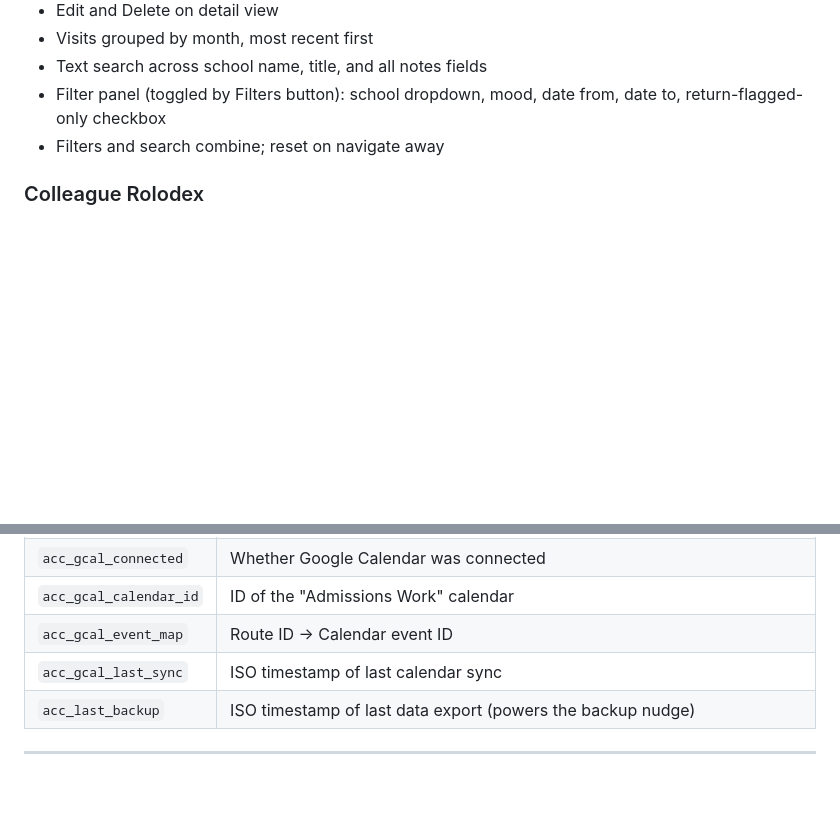
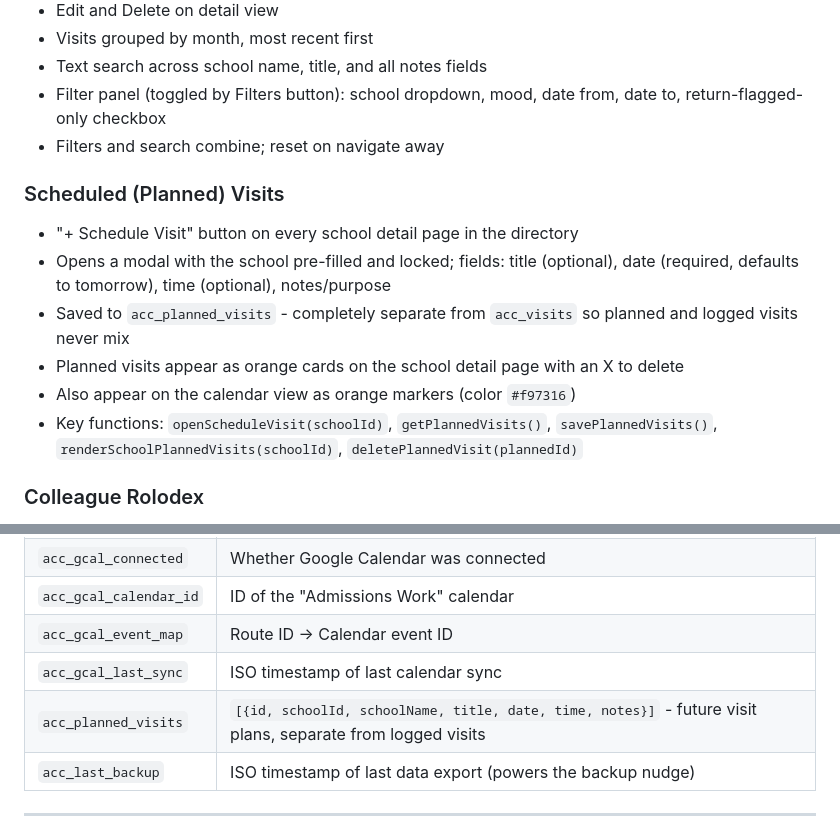
Before and after one commit to solwatk3/Admissions-Command-Center, a Markdown page: docs/memory.md, 2 parts joined by grey strips. Drawn GitHub-style; blank space fills up the shorter version.

```diff
--- a/docs/memory.md
+++ b/docs/memory.md
@@ -115,6 +115,14 @@ Three tabs: A-Z Counties (default), Map, By Region
 - Filter panel (toggled by Filters button): school dropdown, mood, date from, date to, return-flagged-only checkbox
 - Filters and search combine; reset on navigate away
 
+### Scheduled (Planned) Visits
+- "+ Schedule Visit" button on every school detail page in the directory
+- Opens a modal with the school pre-filled and locked; fields: title (optional), date (required, defaults to tomorrow), time (optional), notes/purpose
+- Saved to `acc_planned_visits` - completely separate from `acc_visits` so planned and logged visits never mix
+- Planned visits appear as orange cards on the school detail page with an X to delete
+- Also appear on the calendar view as orange markers (color `#f97316`)
+- Key functions: `openScheduleVisit(schoolId)`, `getPlannedVisits()`, `savePlannedVisits()`, `renderSchoolPlannedVisits(schoolId)`, `deletePlannedVisit(plannedId)`
+
 ### Colleague Rolodex
 - Add/edit/delete colleagues
 - Fields: name, institution, email, phone, notes
@@ -170,6 +178,7 @@ Three tabs: A-Z Counties (default), Map, By Region
 | `acc_gcal_calendar_id` | ID of the "Admissions Work" calendar |
 | `acc_gcal_event_map` | Route ID -> Calendar event ID |
 | `acc_gcal_last_sync` | ISO timestamp of last calendar sync |
+| `acc_planned_visits` | `[{id, schoolId, schoolName, title, date, time, notes}]` - future visit plans, separate from logged visits |
 | `acc_last_backup` | ISO timestamp of last data export (powers the backup nudge) |
 
 ---
```
Also changed, not shown: other parts of docs/memory.md (+1 -1 lines), docs/session-handoff.md (+33 -18 lines).
